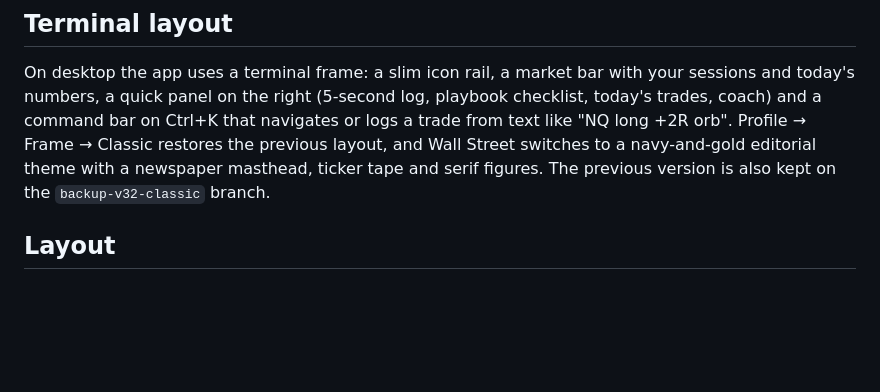
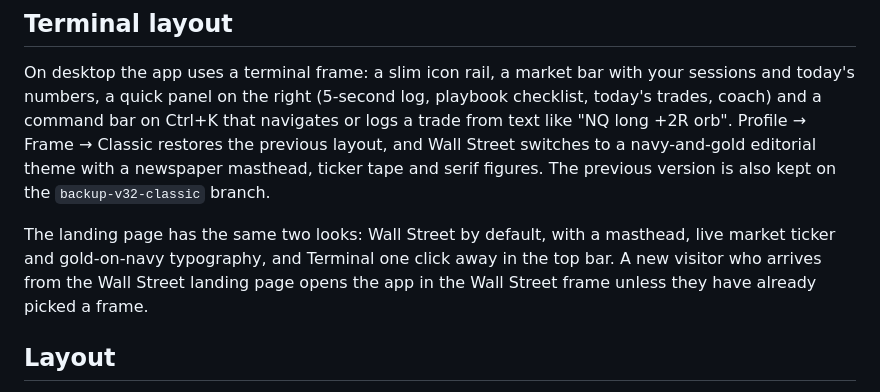
Before and after one commit to pablo523/Arete, a Markdown page: README.md, the part around the change. Rendered like a GitHub page; blank space fills up the shorter version.

Commit message:
v35: Wall Street landing page
Co-Authored-By: Claude Opus 5.5 <noreply@anthropic.com>
Claude-Session: https://claude.ai/code/session_01RJFXFaLpDGTMB1oRSEoEm6

```diff
--- a/README.md
+++ b/README.md
@@ -30,6 +30,8 @@ In the Academy: 10 freshly generated charts per session. Tap the sweep candle, d
 ## Terminal layout
 
 On desktop the app uses a terminal frame: a slim icon rail, a market bar with your sessions and today's numbers, a quick panel on the right (5-second log, playbook checklist, today's trades, coach) and a command bar on Ctrl+K that navigates or logs a trade from text like "NQ long +2R orb". Profile → Frame → Classic restores the previous layout, and Wall Street switches to a navy-and-gold editorial theme with a newspaper masthead, ticker tape and serif figures. The previous version is also kept on the `backup-v32-classic` branch.
+
+The landing page has the same two looks: Wall Street by default, with a masthead, live market ticker and gold-on-navy typography, and Terminal one click away in the top bar. A new visitor who arrives from the Wall Street landing page opens the app in the Wall Street frame unless they have already picked a frame.
 
 ## Layout
 
```
Also changed, not shown: img/ws-desk-overview.jpg (added), img/ws-desk-stats.jpg (added), 5 other files.
